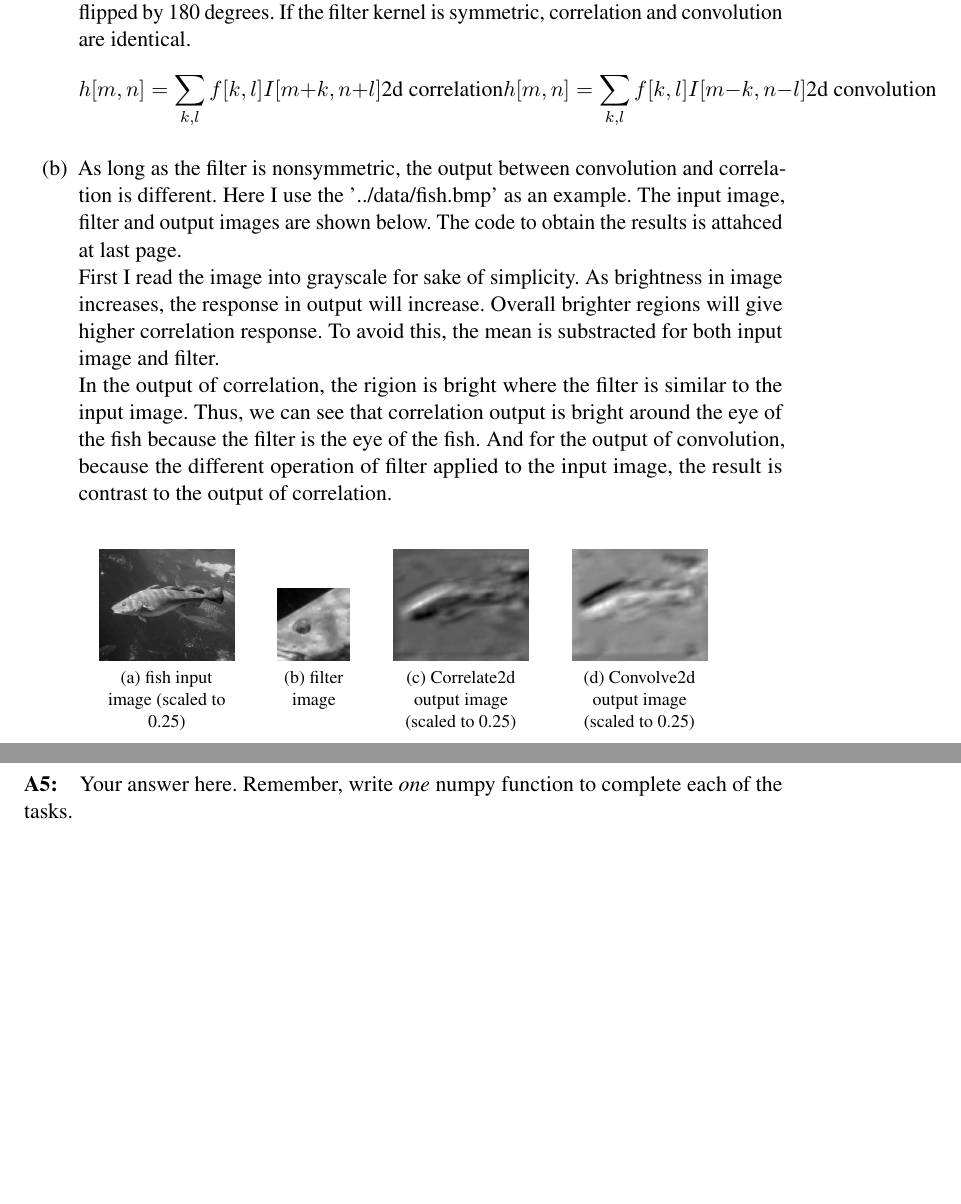
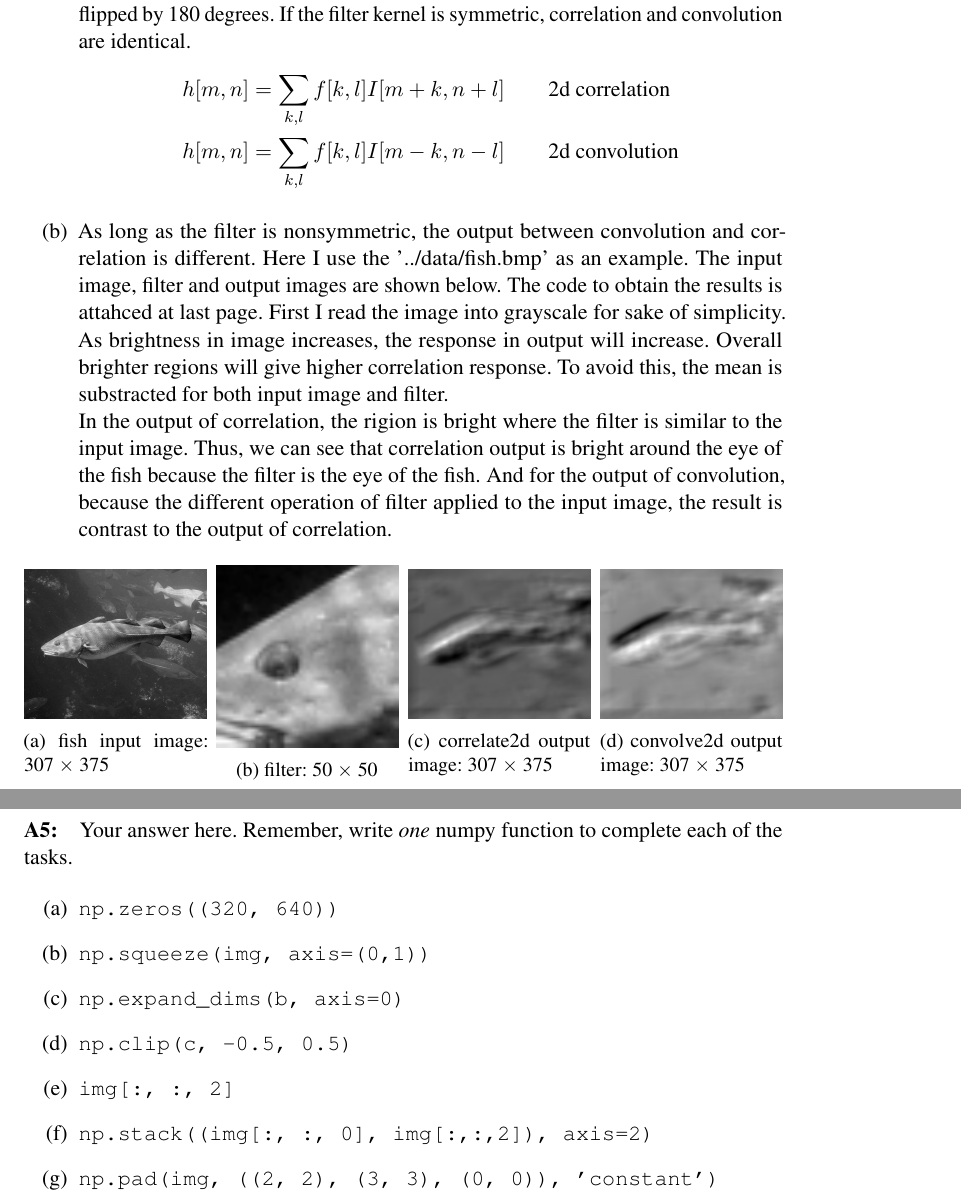
Before and after one commit to Thomas-yz/csci1430, a LaTeX document (project1-hybridimages-cancan233/questions/Project1_QuestionsTemplate.tex): two parts of pages 3 and 10 of 13, joined at a grey line, cut so that both start at the same text, the shorter picture padded with empty space. Compiled offline with pdfLaTeX.

Commit message:
Project 1: add A4, A5 for question part

```diff
--- a/project1-hybridimages-cancan233/questions/Project1_QuestionsTemplate.tex
+++ b/project1-hybridimages-cancan233/questions/Project1_QuestionsTemplate.tex
@@ -55,7 +55,10 @@
 \usepackage[shortlabels]{enumitem}
 \setlist[enumerate]{topsep=0pt}
 \usepackage{amsmath}
-\usepackage{subfig}
+% \usepackage{subfig}
+\usepackage{caption}
+\usepackage{subcaption}
+
 
 % a great python code format: https://github.com/olivierverdier/python-latex-highlighting
 \usepackage{pythonhighlight}
@@ -145,26 +148,45 @@
 
 \item The difference between convolution and correlation is the operation symbol before the filter element, where convolution is minus and correlation is plus. (See the equations for 2d correlation and 2d convolution below). The convolution filter is flipped by 180 degrees. If the filter kernel is symmetric, correlation and convolution are identical.
 \begin{equation*}
-	h[m, n] = \sum_{k,l}f[k,l]I[m+k, n+l] \text{2d correlation} \\
-	h[m, n] = \sum_{k,l}f[k,l]I[m-k, n-l] \text{2d convolution}
+    \begin{split}
+        h[m, n] &= \sum_{k,l}f[k,l]I[m+k, n+l] \qquad \text{2d correlation} \\
+        h[m, n] &= \sum_{k,l}f[k,l]I[m-k, n-l] \qquad \text{2d convolution}
+    \end{split}
 \end{equation*}
 
-\item As long as the filter is nonsymmetric, the output between convolution and correlation is different. Here I use the '../data/fish.bmp' as an example. The input image, filter and output images are shown  below. The code to obtain the results is attahced at last page. \\
-First I read the image into grayscale for sake of simplicity. As brightness in image increases, the response in output will increase. Overall brighter regions will give higher correlation response. To avoid this, the mean is substracted for both input image and filter. \\
+\item As long as the filter is nonsymmetric, the output between convolution and correlation is different. Here I use the '../data/fish.bmp' as an example. The input image, filter and output images are shown  below. The code to obtain the results is attahced at last page. First I read the image into grayscale for sake of simplicity. As brightness in image increases, the response in output will increase. Overall brighter regions will give higher correlation response. To avoid this, the mean is substracted for both input image and filter. \\
 In the output of correlation, the rigion is bright where the filter is similar to the input image. Thus, we can see that correlation output is bright around the eye of the fish because the filter is the eye of the fish. And for the output of convolution, because the different operation of filter applied to the input image, the result is contrast to the output of correlation.
 
-\begin{figure*}[htbp]
-	\centering
-	\subfloat[\centering fish input image (scaled to 0.25)]{{\includegraphics[scale=0.25]{fish.png}}} %
-	\qquad
-	\subfloat[\centering filter image]{{\includegraphics[]{filter_fish.png}}} %
-	\qquad
-	\subfloat[\centering Correlate2d output image (scaled to 0.25)]{{\includegraphics[scale=0.25]{correlate2d_fish.png}}}
-	\qquad
-	\subfloat[\centering Convolve2d output image (scaled to 0.25)]{{\includegraphics[scale=0.25]{convolve2d_fish.png}}}
-
-\end{figure*}
-
+\begin{figure}[htbp]
+    \centering
+    \begin{subfigure}[htbp]{0.24\textwidth}
+        \centering
+        \includegraphics[width=\textwidth]{fish.png}
+        \caption{fish input image: 307 $\times$ 375}
+        \label{fish}
+    \end{subfigure}
+    \hfill
+    \begin{subfigure}[htbp]{0.24\textwidth}
+        \centering
+        \includegraphics[width=\textwidth]{filter_fish.png}
+        \caption{filter: 50 $\times$ 50}
+        \label{filter_fish}
+    \end{subfigure}
+    \hfill
+    \begin{subfigure}[htbp]{0.24\textwidth}
+        \centering
+        \includegraphics[width=\textwidth]{correlate2d_fish.png}
+        \caption{correlate2d output image: 307 $\times$ 375}
+        \label{correlate2d_fish}
+    \end{subfigure}
+    \hfill
+    \begin{subfigure}[htbp]{0.24\textwidth}
+        \centering
+        \includegraphics[width=\textwidth]{convolve2d_fish.png}
+        \caption{convolve2d output image: 307 $\times$ 375}
+        \label{convolve2d_fish}
+    \end{subfigure}
+\end{figure}
 \end{enumerate}
 
 %%%%%%%%%%%%%%%%%%%%%%%%%%%%%%%%%%%
@@ -388,15 +418,15 @@ You are encouraged to test out your answers by creating your own python program,
 \paragraph{A5:} Your answer here. Remember, write \emph{one} numpy function to complete each of the tasks.
 %  Uncomment the stencil below and fill in your solution.
 
-% \begin{enumerate}[(a)]
-% \item
-% \item
-% \item
-% \item
-% \item
-% \item
-% \item
-% \end{enumerate}
+\begin{enumerate}[(a)]
+\item \begin{verbatim}np.zeros((320, 640))\end{verbatim}
+\item \begin{verbatim}np.squeeze(img, axis=(0,1))\end{verbatim}
+\item \begin{verbatim}np.expand_dims(b, axis=0)\end{verbatim}
+\item \begin{verbatim}np.clip(c, -0.5, 0.5)\end{verbatim}
+\item \begin{verbatim}img[:, :, 2]\end{verbatim}
+\item \begin{verbatim}np.stack((img[:, :, 0], img[:,:,2]), axis=2)\end{verbatim}
+\item \begin{verbatim}np.pad(img, ((2, 2), (3, 3), (0, 0)), 'constant')\end{verbatim}
+\end{enumerate}
 
 
 %%%%%%%%%%%%%%%%%%%%%%%%%%%%%%%%%%%
```
Also changed, not shown: project1-hybridimages-cancan233/questions/A4.png (added), project1-hybridimages-cancan233/questions/Project1_QuestionsTemplate.pdf, project1-hybridimages-cancan233/writeup/writeup.pdf (added), project1-hybridimages-cancan233/questions/Project1_QuestionsTemplate.tex (28 more changed lines), 1 other file.
